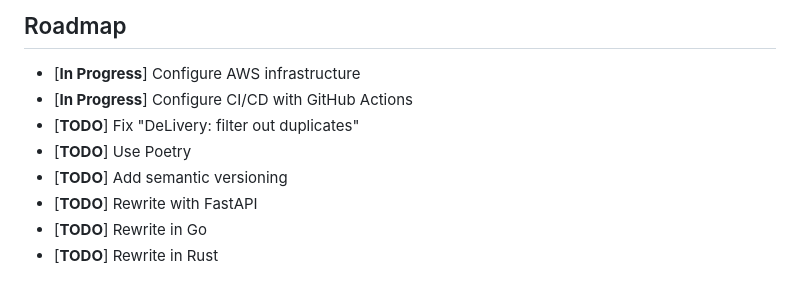
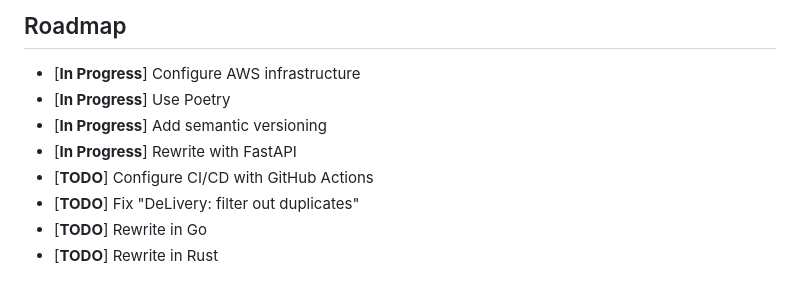
Before and after one commit to binary-machinery/SpotifyPlaylistHelpers, a Markdown page: README.md, the part around the change. Rendered like a GitHub page.

Commit message:
Update roadmap

```diff
--- a/README.md
+++ b/README.md
@@ -31,11 +31,11 @@ Roadmap
 --------------
 
 - [**In Progress**] Configure AWS infrastructure
-- [**In Progress**] Configure CI/CD with GitHub Actions
+- [**In Progress**] Use Poetry
+- [**In Progress**] Add semantic versioning
+- [**In Progress**] Rewrite with FastAPI
+- [**TODO**] Configure CI/CD with GitHub Actions
 - [**TODO**] Fix "DeLivery: filter out duplicates"
-- [**TODO**] Use Poetry
-- [**TODO**] Add semantic versioning
-- [**TODO**] Rewrite with FastAPI
 - [**TODO**] Rewrite in Go
 - [**TODO**] Rewrite in Rust
 
```
